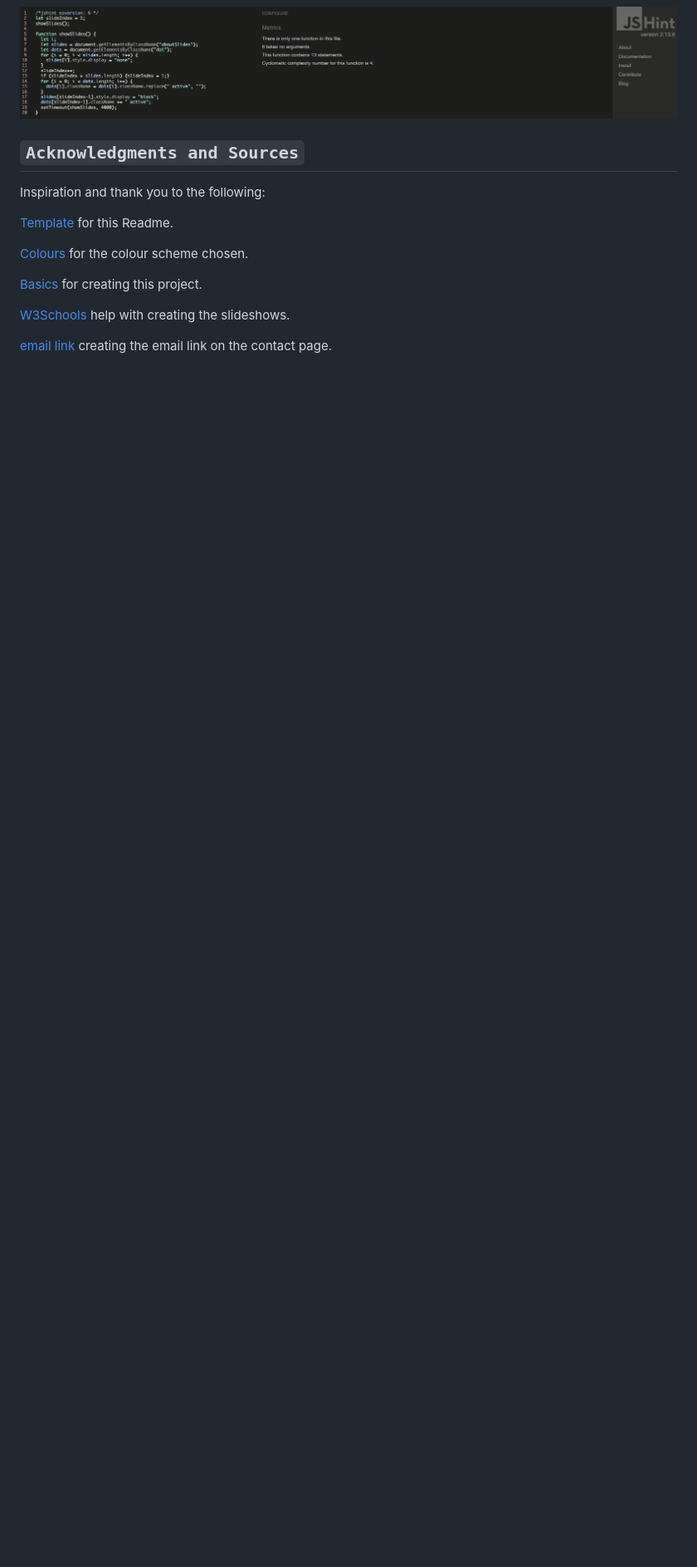
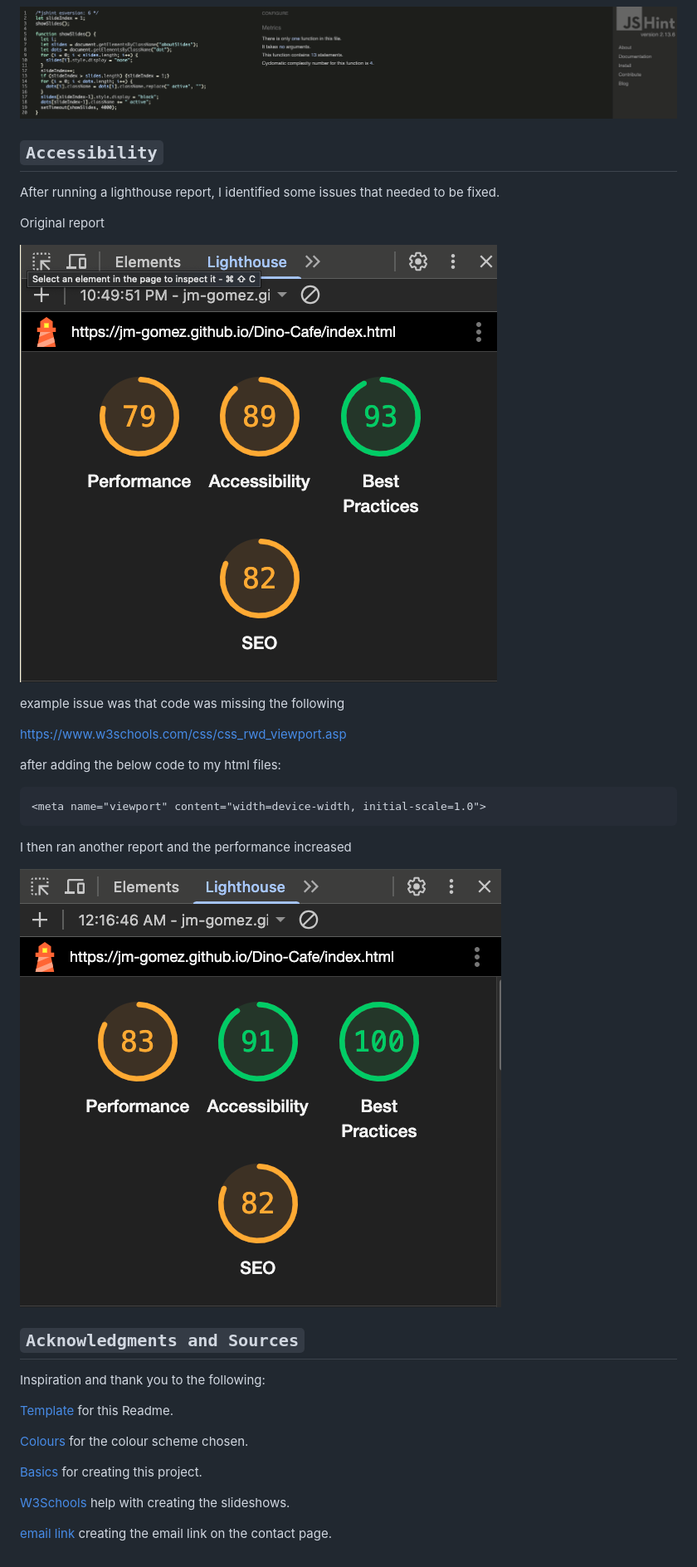
Before and after one commit to JM-Gomez/Dino-Cafe, a Markdown page: README.md, the part around the change. Shown: that part at 83% size. Drawn GitHub-style; pictures changed too: images/validation/lighthouse-support1.png (added), images/validation/lighthouse-support2.png (added); blank space fills up the shorter version.

````diff
--- a/README.md
+++ b/README.md
@@ -92,6 +92,26 @@ No warnings with the code after that on either file.
 
 ![Alt text](images/validation/aboutjs-validation2.png)
 
+## `Accessibility`
+After running a lighthouse report, I identified some issues that needed to be fixed.
+
+Original report
+
+![Alt text](images/validation/lighthouse-support1.png)
+
+example issue was that code was missing the following
+
+https://www.w3schools.com/css/css_rwd_viewport.asp
+
+after adding the below code to my html files:
+
+```
+<meta name="viewport" content="width=device-width, initial-scale=1.0">
+```
+I then ran another report and the performance increased
+
+![Alt text](images/validation/lighthouse-support2.png)
+
 
 
 
````
Also changed, not shown: 2 other files.
